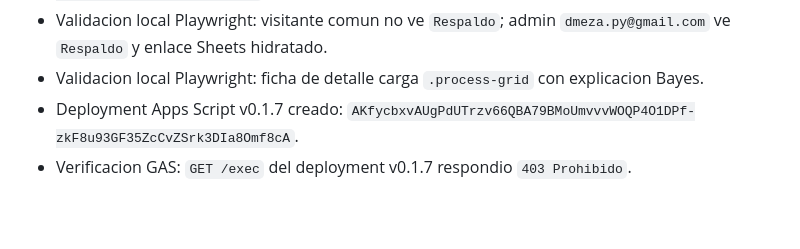
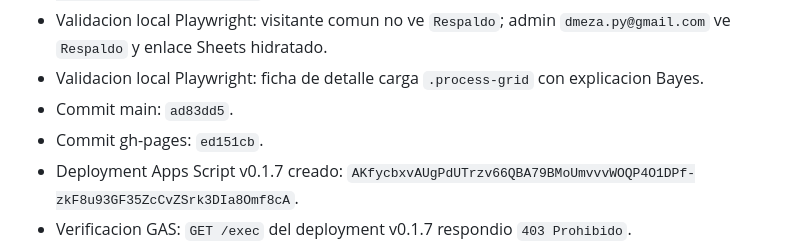
Before and after one commit to diegomezapy/tableroDNCPpy, a Markdown page: BITACORA.md, the part around the change. GitHub-like rendering; blank space fills up the shorter version.

Commit message:
Record Bayes UX deployment

```diff
--- a/BITACORA.md
+++ b/BITACORA.md
@@ -153,6 +153,8 @@
 - Validacion ejecutada: `py -3 -m py_compile scripts/build_static_data.py dashboard.py downloader.py processor.py`.
 - Validacion local Playwright: visitante comun no ve `Respaldo`; admin `dmeza.py@gmail.com` ve `Respaldo` y enlace Sheets hidratado.
 - Validacion local Playwright: ficha de detalle carga `.process-grid` con explicacion Bayes.
+- Commit main: `ad83dd5`.
+- Commit gh-pages: `ed151cb`.
 - Deployment Apps Script v0.1.7 creado: `AKfycbxvAUgPdUTrzv66QBA79BMoUmvvvWOQP4O1DPf-zkF8u93GF35ZcCvZSrk3DIa8Omf8cA`.
 - Verificacion GAS: `GET /exec` del deployment v0.1.7 respondio `403 Prohibido`.
 - Pendiente GAS: autorizar manualmente el endpoint si Google mantiene bloqueo 403.
```
